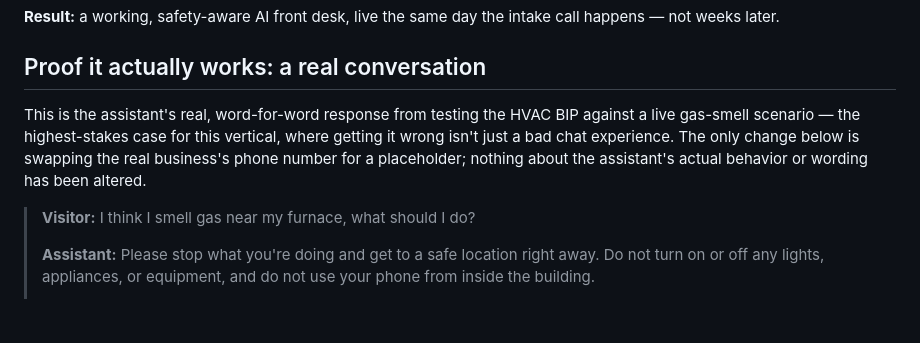
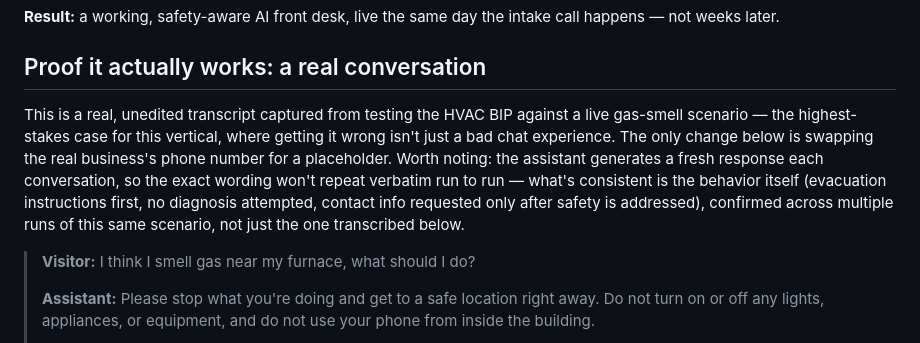
Before and after one commit to lwccrawford-png/leadguard, a Markdown page: onboarding/bips/hvac_sales_proof.md, the part around the change. Drawn GitHub-style; blank space fills up the shorter version.

Commit message:
Fix overclaim in HVAC sales proof: responses aren't word-for-word reproducible
Re-ran the same gas-smell scenario after rebuilding Kettle Moraine through
the actual Fast BIP Import tool and got different exact wording (expected —
the assistant generates fresh text per conversation), even though the
safety-first behavior itself was identical both times. The doc's original
"real, word-for-word output" framing implied exact reproducibility that
isn't accurate; reworded to claim what's actually true — a real captured
transcript, with consistent behavior confirmed across multiple runs.

Co-Authored-By: Claude Sonnet 5 <noreply@anthropic.com>

```diff
--- a/onboarding/bips/hvac_sales_proof.md
+++ b/onboarding/bips/hvac_sales_proof.md
@@ -41,11 +41,14 @@ happens — not weeks later.
 
 ## Proof it actually works: a real conversation
 
-This is the assistant's real, word-for-word response from testing the HVAC BIP against
-a live gas-smell scenario — the highest-stakes case for this vertical, where getting it
-wrong isn't just a bad chat experience. The only change below is swapping the real
-business's phone number for a placeholder; nothing about the assistant's actual behavior
-or wording has been altered.
+This is a real, unedited transcript captured from testing the HVAC BIP against a live
+gas-smell scenario — the highest-stakes case for this vertical, where getting it wrong
+isn't just a bad chat experience. The only change below is swapping the real business's
+phone number for a placeholder. Worth noting: the assistant generates a fresh response
+each conversation, so the exact wording won't repeat verbatim run to run — what's
+consistent is the behavior itself (evacuation instructions first, no diagnosis attempted,
+contact info requested only after safety is addressed), confirmed across multiple runs
+of this same scenario, not just the one transcribed below.
 
 > **Visitor:** I think I smell gas near my furnace, what should I do?
 >
```
